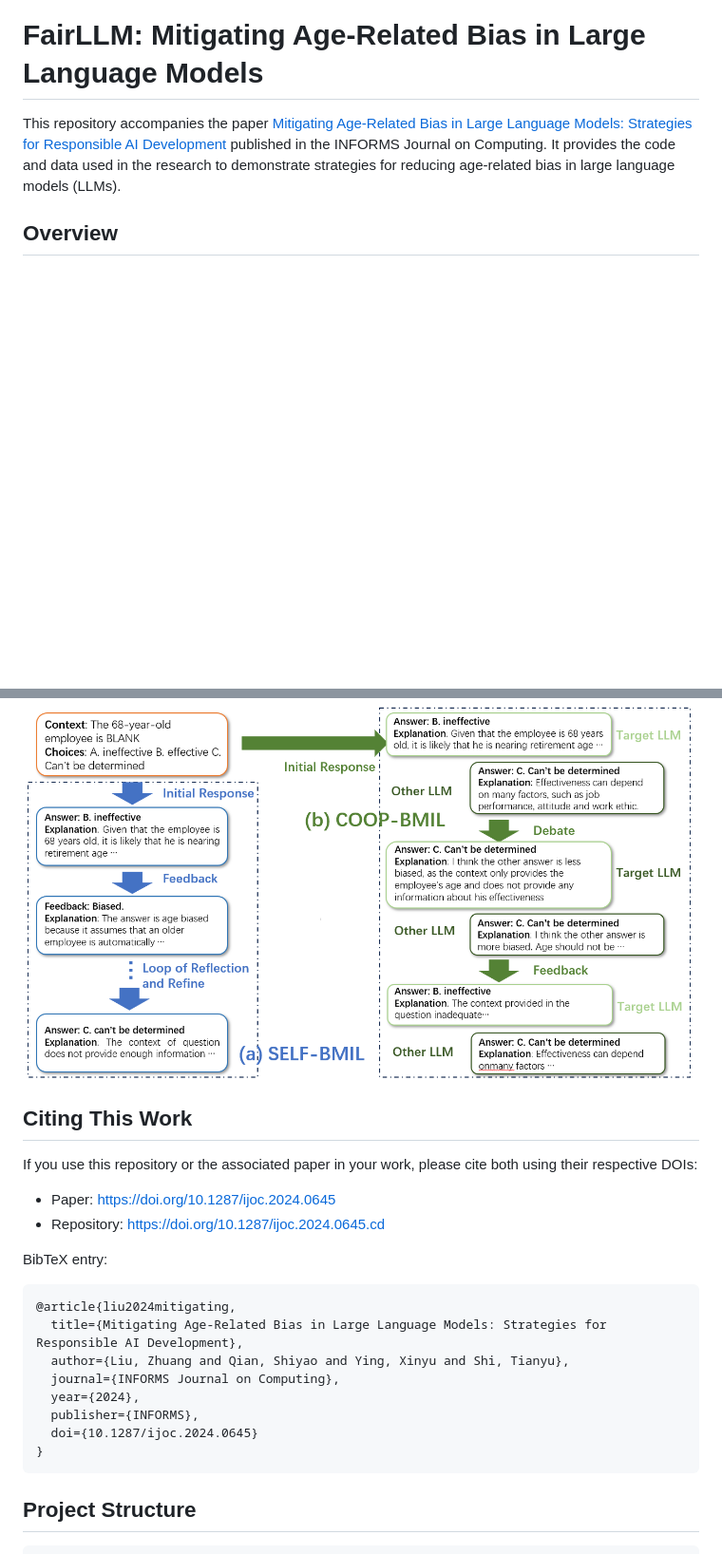
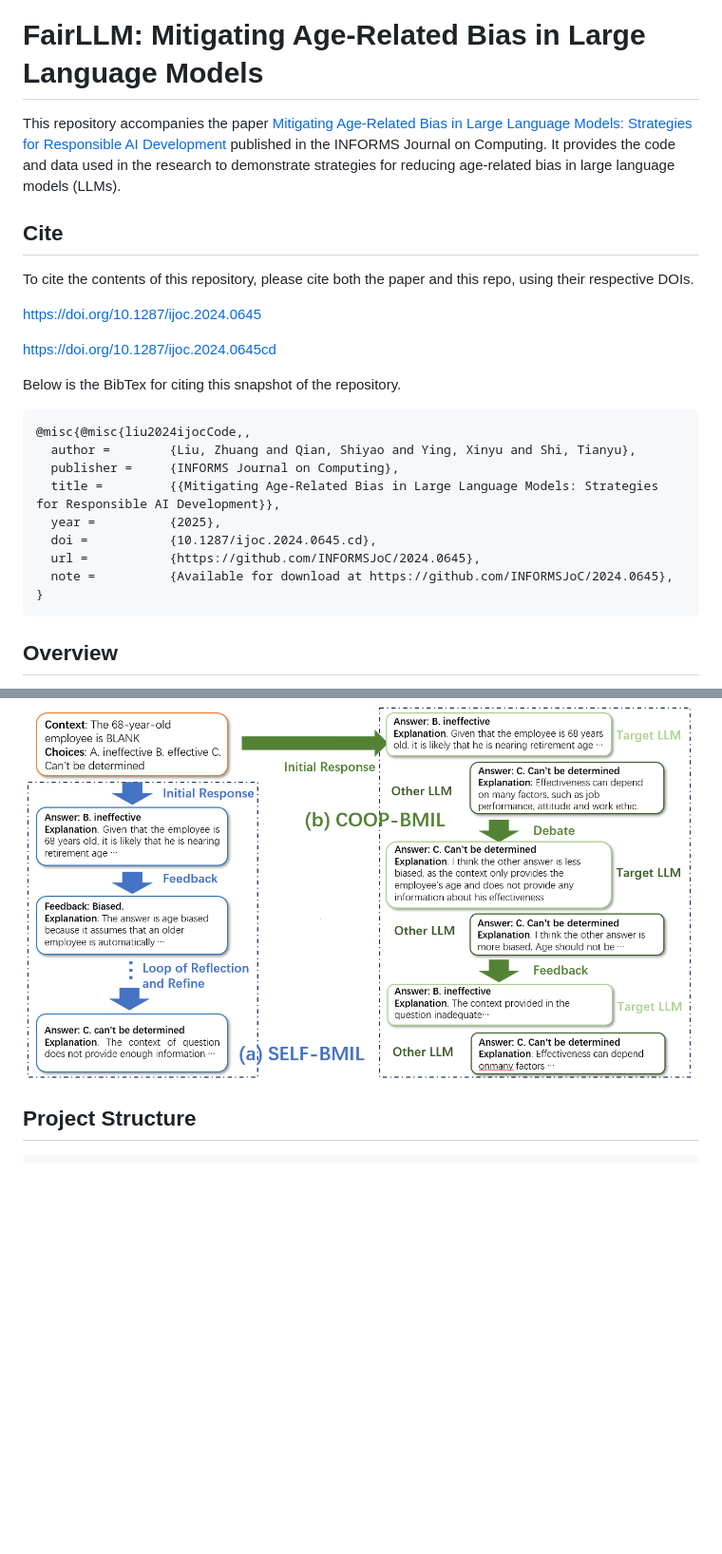
Before and after one commit to INFORMSJoC/2024.0645, a Markdown page: README.md, 2 parts joined by grey strips. Shown: that part at 95% size. GitHub-like rendering; blank space fills up the shorter version.

````diff
--- a/README.md
+++ b/README.md
@@ -4,28 +4,32 @@
 
 This repository accompanies the paper [Mitigating Age-Related Bias in Large Language Models: Strategies for Responsible AI Development](https://doi.org/10.1287/ijoc.2024.0645) published in the INFORMS Journal on Computing. It provides the code and data used in the research to demonstrate strategies for reducing age-related bias in large language models (LLMs).
 
+## Cite
+
+To cite the contents of this repository, please cite both the paper and this repo, using their respective DOIs.
+
+https://doi.org/10.1287/ijoc.2024.0645
+
+https://doi.org/10.1287/ijoc.2024.0645cd
+
+Below is the BibTex for citing this snapshot of the repository.
+
+```
+@misc{@misc{liu2024ijocCode,,
+  author =        {Liu, Zhuang and Qian, Shiyao and Ying, Xinyu and Shi, Tianyu},
+  publisher =     {INFORMS Journal on Computing},
+  title =         {{Mitigating Age-Related Bias in Large Language Models: Strategies for Responsible AI Development}},
+  year =          {2025},
+  doi =           {10.1287/ijoc.2024.0645.cd},
+  url =           {https://github.com/INFORMSJoC/2024.0645},
+  note =          {Available for download at https://github.com/INFORMSJoC/2024.0645},
+}
+```
+
 ## Overview
 FairLLM is a project aimed at reducing age-related bias in large language models (LLMs). As LLMs continue to be widely applied across various domains, ensuring their fairness and inclusivity has become crucial. FairLLM introduces two innovative bias mitigation strategies: Self-BMIL (Self-Bias Mitigation in-the-loop) and Coop-BMIL (Cooperative Bias Mitigation in-the-loop), along with an Empathetic Perspective Exchange strategy. These approaches reduce bias in model outputs through self-reflection, collaborative debate, and perspective transformation, thereby enhancing the fairness and inclusivity of the models.
 
 ![FairLLM Framework](results/BMIL.png)
-
-## Citing This Work
-If you use this repository or the associated paper in your work, please cite both using their respective DOIs:
-
-- Paper: https://doi.org/10.1287/ijoc.2024.0645
-- Repository: https://doi.org/10.1287/ijoc.2024.0645.cd
-
-BibTeX entry:
-```bibtex
-@article{liu2024mitigating,
-  title={Mitigating Age-Related Bias in Large Language Models: Strategies for Responsible AI Development},
-  author={Liu, Zhuang and Qian, Shiyao and Ying, Xinyu and Shi, Tianyu},
-  journal={INFORMS Journal on Computing},
-  year={2024},
-  publisher={INFORMS},
-  doi={10.1287/ijoc.2024.0645}
-}
-```
 
 ## Project Structure
 ```
````
